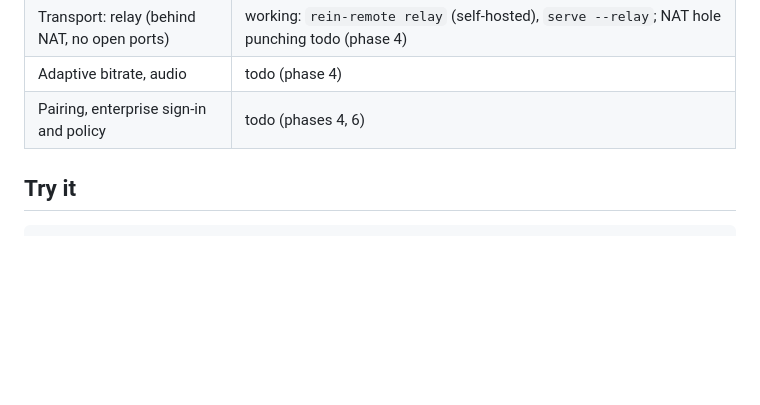
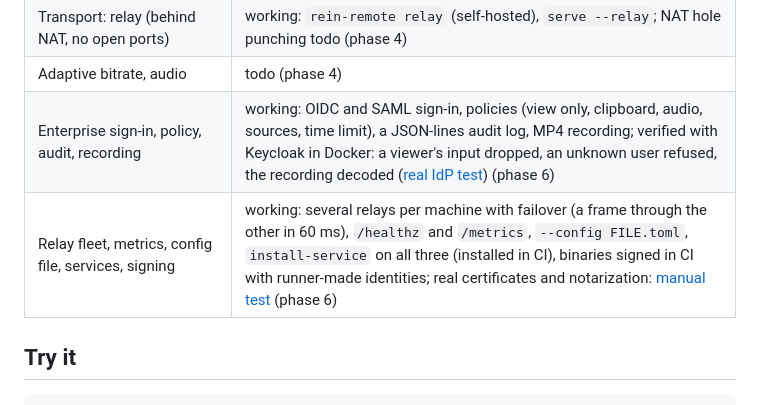
Before and after one commit to rein-harness/rein-remote, a Markdown page: README.md, the part around the change. Rendered like a GitHub page; blank space fills up the shorter version.

Commit message:
Phase 6 status: sign-in, policies, audit, recording verified with Keycloak; the relay fleet, config, services and signing
Co-Authored-By: Claude Opus 5.5 <noreply@anthropic.com>

```diff
--- a/README.md
+++ b/README.md
@@ -37,7 +37,8 @@ Early: the design is done and being built one verified piece at a time
 | Transport: WebTransport (QUIC) | working: a stream per frame, self-signed certificate by hash, falls back to the WebSocket by itself (phase 4) |
 | Transport: relay (behind NAT, no open ports) | working: `rein-remote relay` (self-hosted), `serve --relay`; NAT hole punching todo (phase 4) |
 | Adaptive bitrate, audio | todo (phase 4) |
-| Pairing, enterprise sign-in and policy | todo (phases 4, 6) |
+| Enterprise sign-in, policy, audit, recording | working: OIDC and SAML sign-in, policies (view only, clipboard, audio, sources, time limit), a JSON-lines audit log, MP4 recording; verified with Keycloak in Docker: a viewer's input dropped, an unknown user refused, the recording decoded ([real IdP test](docs/verification/identity.md)) (phase 6) |
+| Relay fleet, metrics, config file, services, signing | working: several relays per machine with failover (a frame through the other in 60 ms), `/healthz` and `/metrics`, `--config FILE.toml`, `install-service` on all three (installed in CI), binaries signed in CI with runner-made identities; real certificates and notarization: [manual test](docs/verification/signing.md) (phase 6) |
 
 ## Try it
 
```
Also changed, not shown: ROADMAP.md (+24 -0 lines).
